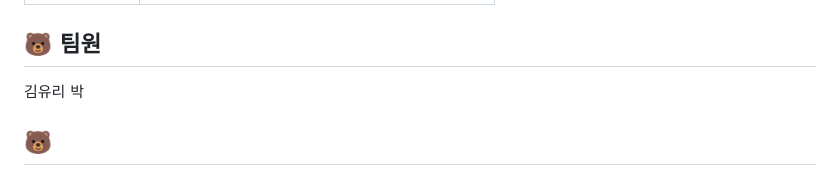
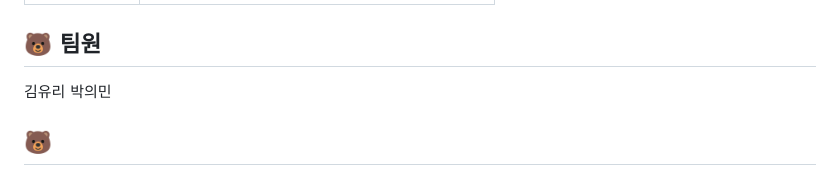
Before and after one commit to spdhsrnvl123/Jell-BTI, a Markdown page: README.md, the part around the change. Drawn GitHub-style.

```diff
--- a/README.md
+++ b/README.md
@@ -84,6 +84,6 @@
 </table>
 
 ## 🐻 팀원
-김유리 박
+김유리 박의민
 
 ## 🐻
```
